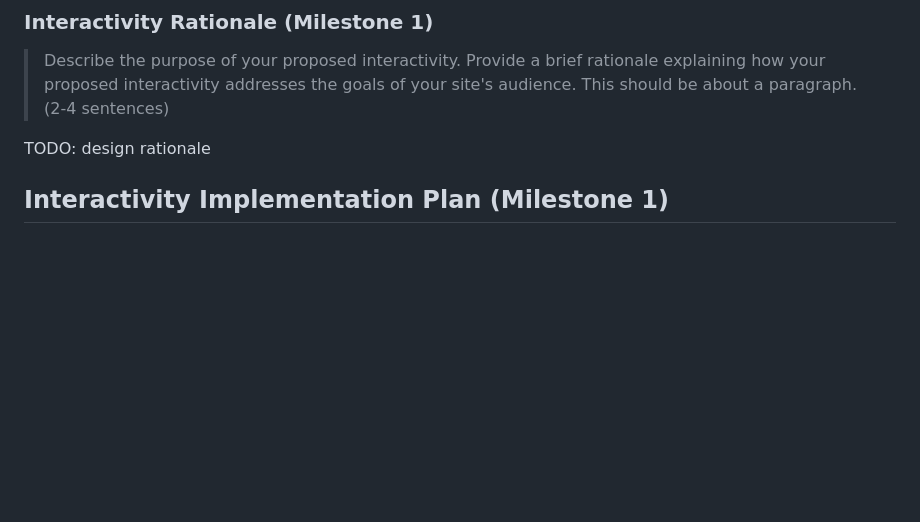
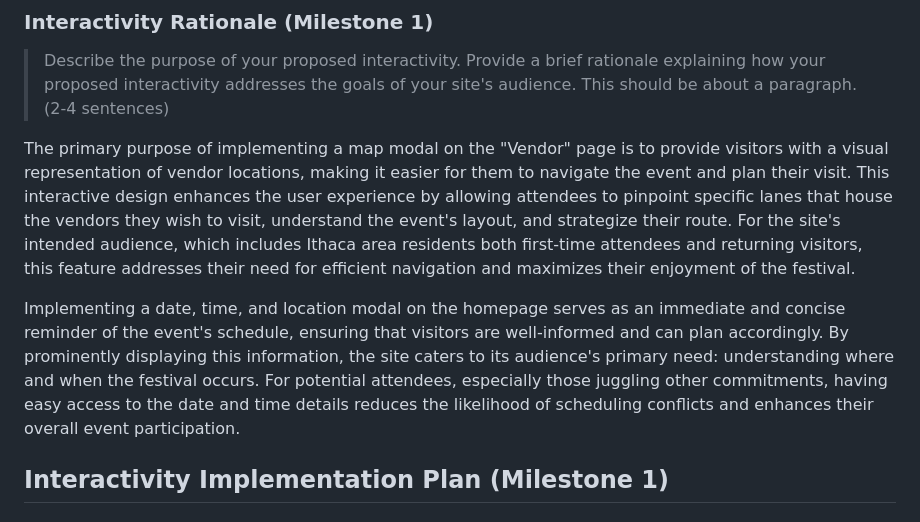
Before and after one commit to ed-conte/ithaca-apple-harvest-festival-website, a Markdown page: design-plan/design-journey.md, the part around the change printed below. Drawn GitHub-style; blank space fills up the shorter version.

```diff
--- a/design-plan/design-journey.md
+++ b/design-plan/design-journey.md
@@ -119,8 +130,9 @@ TODO: final design sketch(es)
 > Provide a brief rationale explaining how your proposed interactivity addresses the goals of your site's audience.
 > This should be about a paragraph. (2-4 sentences)
 
-TODO: design rationale
+The primary purpose of implementing a map modal on the "Vendor" page is to provide visitors with a visual representation of vendor locations, making it easier for them to navigate the event and plan their visit. This interactive design enhances the user experience by allowing attendees to pinpoint specific lanes that house the vendors they wish to visit, understand the event's layout, and strategize their route. For the site's intended audience, which includes Ithaca area residents both first-time attendees and returning visitors, this feature addresses their need for efficient navigation and maximizes their enjoyment of the festival.
 
+Implementing a date, time, and location modal on the homepage serves as an immediate and concise reminder of the event's schedule, ensuring that visitors are well-informed and can plan accordingly. By prominently displaying this information, the site caters to its audience's primary need: understanding where and when the festival occurs. For potential attendees, especially those juggling other commitments, having easy access to the date and time details reduces the likelihood of scheduling conflicts and enhances their overall event participation.
 
 ## Interactivity Implementation Plan (Milestone 1)
 
```
Also changed, not shown: other parts of design-plan/design-journey.md (+35 -9 lines).
